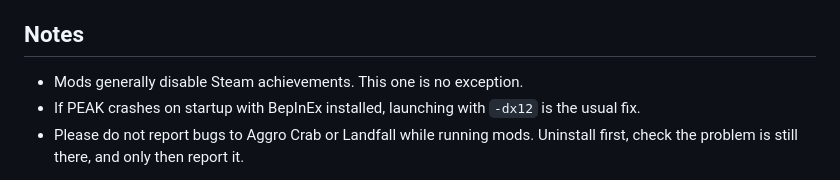
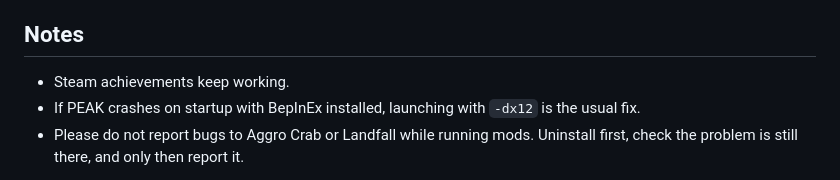
Before and after one commit to abra9987/Peak-Hiking-GPS, a Markdown page: packaging/README.md, the part around the change. Rendered like a GitHub page.

```diff
--- a/packaging/README.md
+++ b/packaging/README.md
@@ -73,7 +73,7 @@ the game over and can quit for you. It is off by default.
 
 ## Notes
 
-- Mods generally disable Steam achievements. This one is no exception.
+- Steam achievements keep working.
 - If PEAK crashes on startup with BepInEx installed, launching with `-dx12` is
   the usual fix.
 - Please do not report bugs to Aggro Crab or Landfall while running mods.
```
Also changed, not shown: packaging/CHANGELOG.md (+15 -0 lines), docs/media/header.png, docs/media/thumbnail.png (added), packaging/icon.png, 4 other files.
